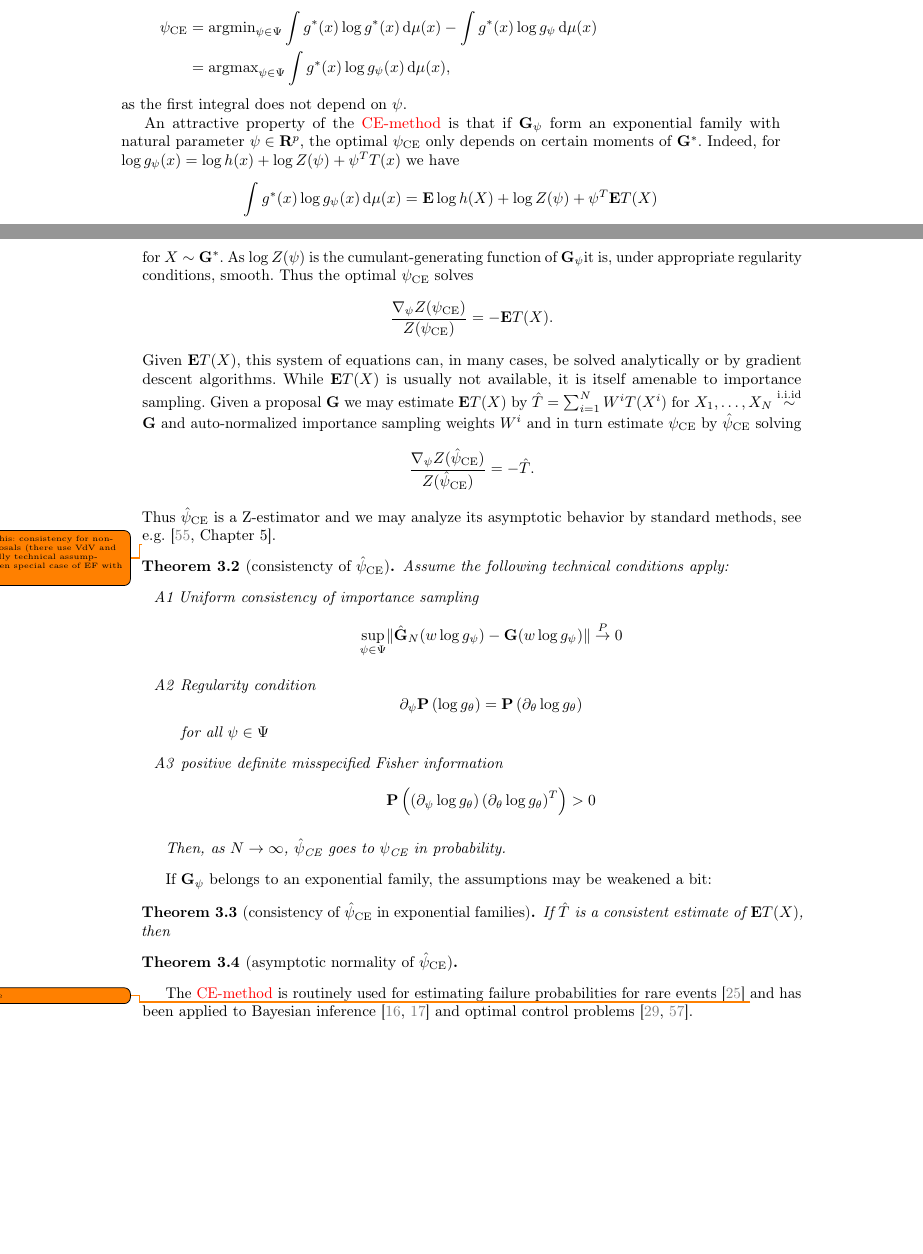
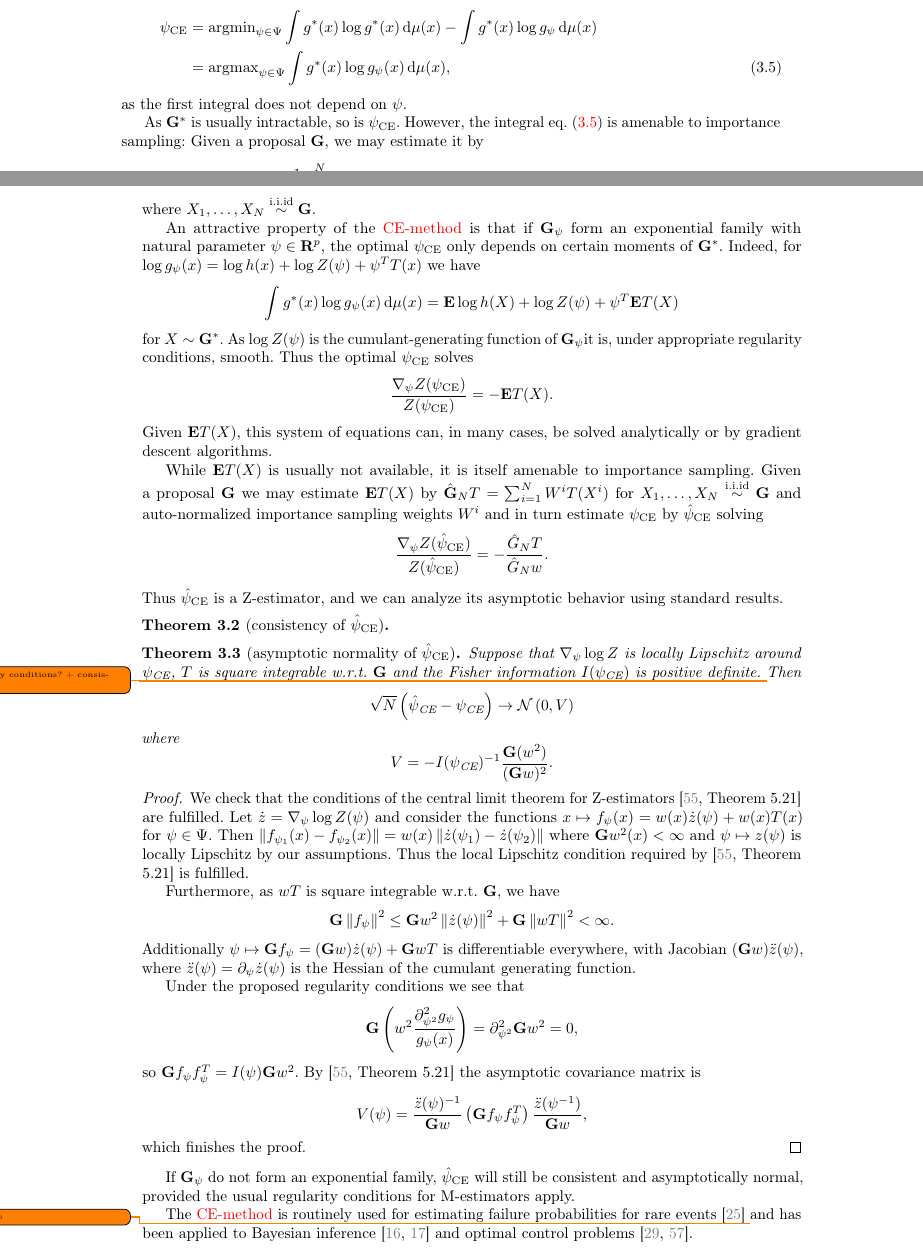
Before and after one commit to stefanheyder/dissertation, a LaTeX thesis (thesis.tex, which reads chapters/03_state_space_models.tex): two parts of pages 23 and 24 of 53, joined at a grey line, cut so that both start at the same text, the shorter picture padded with empty space. Compiled offline with pdfLaTeX.

Commit message:
first version CLT for CE

```diff
--- a/chapters/03_state_space_models.tex
+++ b/chapters/03_state_space_models.tex
@@ -404,11 +404,41 @@ To provide a global approximation to the target, the \gls{cem}\cite{Rubinstein19
     &= \argmin_{\psi \in \Psi} \int \log \frac{\d \G^{\ast}}{\d\G_{\psi}} \d \G^{\ast}
 \end{align*}
 where $\G^{\ast}$ is either the optimal proposal from \Cref{prop:minimum_MSE_IS} or $\P$. If $\G^{\ast}$ and $\G_{\psi}$ possess densities $g^{\ast}$ and $g_{\psi}$ w.r.t. some common measure $\mu$, the same for all $\psi$, we may reformulate the optimization problem to maximize the cross-entropy between $g^{\ast}$ and $g_{\psi}$
-\begin{align*}
-    \psi_{\text{CE}} &= \argmin_{\psi \in \Psi} \int  g^{\ast}(x)\log g^{\ast}(x) \d \mu(x) - \int g^{\ast}(x)\log g_{\psi} \d \mu(x) \\
-    &= \argmax_{\psi \in \Psi} \int g^{\ast}(x) \log g_{\psi}(x) \d \mu(x),
-\end{align*}
+\begin{align}
+    \psi_{\text{CE}} &= \argmin_{\psi \in \Psi} \int  g^{\ast}(x)\log g^{\ast}(x) \d \mu(x) - \int g^{\ast}(x)\log g_{\psi} \d \mu(x) \nonumber\\
+    &= \argmax_{\psi \in \Psi} \int g^{\ast}(x) \log g_{\psi}(x) \d \mu(x), \label{eq:ce_argmax}
+\end{align}
 as the first integral does not depend on $\psi$.
+
+As $\G^\ast$ is usually intractable, so is $\psi_{\text{CE}}$. However, the integral \cref{eq:ce_argmax} is amenable to importance sampling: Given a proposal $\G$, we may estimate it by
+\begin{align}
+\hat\psi_{\text{CE}} &= \argmax_{\psi \in \Psi}\frac 1 N \sum_{i = 1}^N \log  g_\psi (X_i) \label{eq:ce-M-estimator}
+\end{align}
+where $X_1, \dots, X_N \iid \G$.
+%Thus $\hat \psi_{\text{CE}}$ is an M-estimator and we may analyze its asymptotic behavior by standard methods, see e.g. \cite[Chapter 5]{VanderVaart2000Asymptotic}.
+%
+%\todo{rework this: consistency for non-EF proposals (there use VdV and potentially technical assumptions, then special case of EF with Brown)}
+%% M-estimator behaviour
+%
+%\begin{theorem}[consistencty of $\hat\psi_{\text{CE}}$]
+%    \label{thm:ce-m-estimator}
+%    Assume the following technical conditions apply:
+%    \begin{itemize}
+%        \item[A1] Uniform consistency of importance sampling
+%            $$\sup_{\psi \in \Psi}\lVert \hat \G_N (w\log g_\psi) - \G(w \log g_\psi) \rVert \stackrel{P}{\to} 0$$
+%        \item[A2] Regularity condition
+%            $$ \partial_\psi \P \left(\log g_\theta\right) = \P \left(\partial_\theta \log g_\theta\right) $$
+%            for all $\psi \in \Psi$
+%        \item[A3] positive definite misspecified Fisher information
+%            $$ \P \left(\left(\partial_\psi \log g_\theta\right)\left(\partial_\theta \log g_\theta\right)^T\right) > 0$$
+%    \end{itemize}
+%
+%    Then $\hat\psi_{\text{CE}}$ is a consistent estimator of $\psi_{\text{CE}}$.
+%\end{theorem}
+%
+%\begin{theorem}[asymptotic normality of $\hat\psi_{\text{CE}}$]
+%
+%\end{theorem}
 
 % analytical solution, MLE
 An attractive property of the \gls{cem} is that if $\G_{\psi}$ form an exponential family with natural parameter $\psi \in \R^{p}$, the optimal $\psi_{\text{CE}}$ only depends on certain moments of $\G^{\ast}$. Indeed, for $\log g_{\psi}(x) = \log h(x) + \log Z(\psi) + \psi^{T} T(x)$ we have
@@ -419,38 +449,51 @@ for $X \sim \G^{\ast}$. As $\log Z(\psi)$ is the cumulant-generating function of
 $$
 \frac{\nabla_{\psi}Z(\psi_{\text{CE}})}{Z(\psi_{\text{CE}})} = - \E T(X).
 $$
-Given $\E T(X)$, this system of equations can, in many cases, be solved analytically or by gradient descent algorithms. While $\E T(X)$ is usually not available, it is itself amenable to importance sampling. Given a proposal $\G$ we may estimate $\E T(X)$ by $\hat T = \sum_{i = 1}^{N} W^{i} T(X^{i})$ for $X_{1}, \dots, X_{N} \iid \G$ and auto-normalized importance sampling weights $W^{i}$ and in turn estimate $\psi_{\text{CE}}$ by $\hat \psi_{\text{CE}}$ solving
+Given $\E T(X)$, this system of equations can, in many cases, be solved analytically or by gradient descent algorithms.
+
+While $\E T(X)$ is usually not available, it is itself amenable to importance sampling. Given a proposal $\G$ we may estimate $\E T(X)$ by $\hat\G_N T = \sum_{i = 1}^{N} W^{i} T(X^{i})$ for $X_{1}, \dots, X_{N} \iid \G$ and auto-normalized importance sampling weights $W^{i}$ and in turn estimate $\psi_{\text{CE}}$ by $\hat \psi_{\text{CE}}$ solving
 $$
-\frac{\nabla_{\psi}Z(\hat\psi_{\text{CE}})}{Z(\hat\psi_{\text{CE}})} = - \hat T.
+\frac{\nabla_{\psi}Z(\hat\psi_{\text{CE}})}{Z(\hat\psi_{\text{CE}})} = - \frac{\hat G_N T}{\hat G_N w}.
 $$
-Thus $\hat \psi_{\text{CE}}$ is a Z-estimator and we may analyze its asymptotic behavior by standard methods, see e.g. \cite[Chapter 5]{VanderVaart2000Asymptotic}.
-
-\todo{rework this: consistency for non-EF proposals (there use VdV and potentially technical assumptions, then special case of EF with Brown)}
-% Z-estimator behaviour
-
-\begin{theorem}[consistencty of $\hat\psi_{\text{CE}}$]
-    Assume the following technical conditions apply:
-    \begin{itemize}
-        \item[A1] Uniform consistency of importance sampling
-            $$\sup_{\psi \in \Psi}\lVert \hat \G_N (w\log g_\psi) - \G(w \log g_\psi) \rVert \stackrel{P}{\to} 0$$
-        \item[A2] Regularity condition
-            $$ \partial_\psi \P \left(\log g_\theta\right) = \P \left(\partial_\theta \log g_\theta\right) $$
-            for all $\psi \in \Psi$
-        \item[A3] positive definite misspecified Fisher information
-            $$ \P \left(\left(\partial_\psi \log g_\theta\right)\left(\partial_\theta \log g_\theta\right)^T\right) > 0$$
-    \end{itemize}
-
-    Then, as $N \to \infty$, $\hat\psi_{\text{CE}}$ goes to $\psi_{\text{CE}}$ in probability.
-\end{theorem}
 % proof: appeal to vdV, pd ensures that M(\theta) is convex, so global maximum unique and well separated
-If $\G_\psi$ belongs to an exponential family, the assumptions may be weakened a bit:
-\begin{theorem}[consistency of $\hat \psi_{\text{CE}}$ in exponential families]
-    If $\hat T$ is a consistent estimate of $\E T(X)$, then
+Thus $\hat\psi_{\text{CE}}$ is a Z-estimator, and we can analyze its asymptotic behavior using standard results.
+\begin{theorem}[consistency of $\hat \psi_{\text{CE}}$]
 \end{theorem}
 
 \begin{theorem}[asymptotic normality of $\hat \psi_{\text{CE}}$]
+    Suppose that $\nabla_\psi \log Z$ is locally Lipschitz around $\psi_{\text{CE}}$, $T$ is square integrable  w.r.t. $\G$ and the Fisher information $I(\psi_{\text{CE}})$ is positive definite. \todo{regularity conditions? + consistency?}
+    Then
+    $$
+        \sqrt{N} \left(\hat\psi_\text{CE} - \psi_{\text{CE}}\right) \to \mathcal N \left(0, V\right)
+    $$
+    where
+    $$
+    V = - I(\psi_{\text{CE}})^{-1} \frac{\G(w^2)}{(\G w)^2}.
+    $$
+\end{theorem}
 
-\end{theorem}
+\begin{proof}
+    We check that the conditions of the central limit theorem for Z-estimators \cite[Theorem 5.21]{VanderVaart2000Asymptotic} are fulfilled. Let $\dot z = \nabla_\psi \log Z(\psi)$ and consider the functions $x\mapsto f_\psi(x) = w(x) \dot z (\psi) + w(x) T(x)$ for $\psi \in \Psi$. Then $\left\lVert f_{\psi_1}(x) - f_{\psi_2}(x)\right\rVert = w(x) \left\lVert \dot z (\psi_1) - \dot z(\psi_2)\right\rVert$ where $\G w^2(x) < \infty $ and $\psi \mapsto z(\psi)$ is locally Lipschitz by our assumptions. Thus the local Lipschitz condition required by \cite[Theorem 5.21]{VanderVaart2000Asymptotic} is fulfilled.
+
+    Furthermore, as $wT$ is square integrable w.r.t. $\G$, we have
+    $$
+    \G \left\lVert f_\psi \right\rVert^2 \leq \G w^2 \left\lVert \dot z(\psi) \right\rVert ^2  + \G \left\lVert wT\right\rVert^2 < \infty.
+    $$
+    Additionally $\psi \mapsto\G f_\psi = (\G w) \dot z (\psi) + \G wT$ is differentiable everywhere, with Jacobian $(\G w) \ddot z(\psi)$, where  $\ddot z(\psi) = \partial_\psi \dot z(\psi)$ is the Hessian of the cumulant generating function.
+
+    Under the proposed regularity conditions we see that
+    $$
+    \G \left(w^2 \frac{\partial^2_{\psi^2} g_\psi}{g_\psi(x)}\right) = \partial^2_{\psi^2} \G w^2 = 0,
+    $$
+    so $\G f_\psi f_\psi^T = I(\psi)\G w^2$.
+    By \cite[Theorem 5.21]{VanderVaart2000Asymptotic} the asymptotic covariance matrix is
+    $$
+    V(\psi) = \frac{\ddot z(\psi)^{-1}}{\G w} \left(\G f_\psi f_\psi^T \right) \frac{\ddot z(\psi^{-1})}{\G w},
+    $$
+    which finishes the proof.
+\end{proof}
+
+If $\G_\psi$ do not form an exponential family, $\hat\psi_{\text{CE}}$ will still be consistent and asymptotically normal, provided the usual regularity conditions for M-estimators apply.
 
 % break-down in higher dimensions?
 
```
Also changed, not shown: thesis.pdf.
